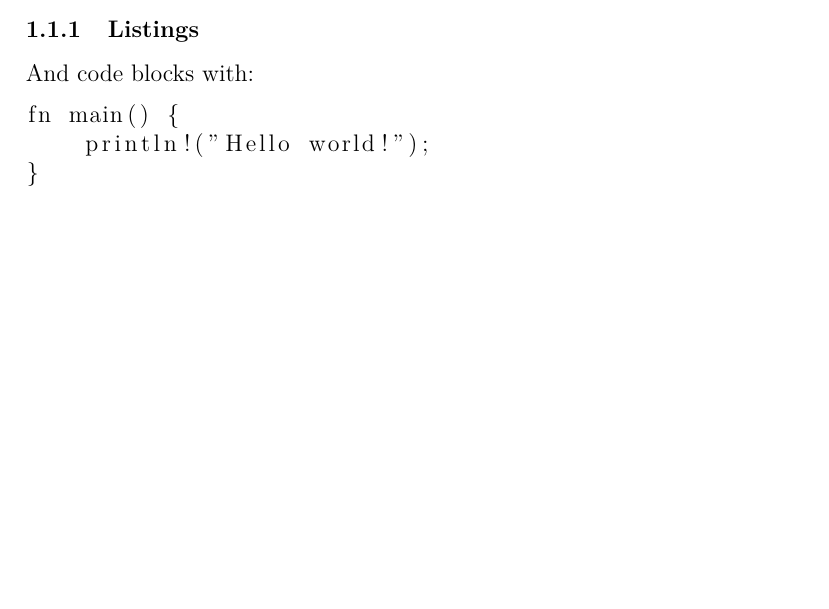
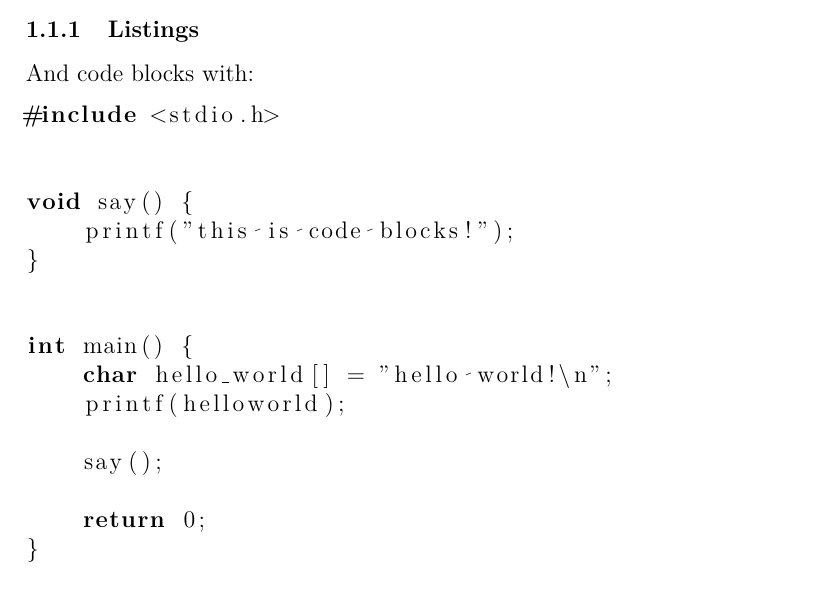
Before and after one commit to simtex-dev/engine, a LaTeX problem sheet (examples/example.tex): part of the page, cut so that both start at the same text, the shorter picture padded with empty space. Compiled offline with pdfLaTeX.

Commit message:
update the example code in codeblocks

```diff
--- a/examples/example.tex
+++ b/examples/example.tex
@@ -27,9 +23,22 @@
 
     And code blocks with:
 
-\begin{lstlisting}
-fn main() {
-    println!("Hello world!");
+\begin{lstlisting}[language=C]
+#include <stdio.h>
+
+
+void say() {
+    printf("this is code blocks!");
+}
+
+
+int main() {
+    char hello_world[] = "hello world!\n";
+    printf(helloworld);
+
+    say();
+
+    return 0;
 }
 \end{lstlisting}
 
```
Also changed, not shown: examples/example.md (+16 -3 lines), examples/example.tex (4 more changed lines).
